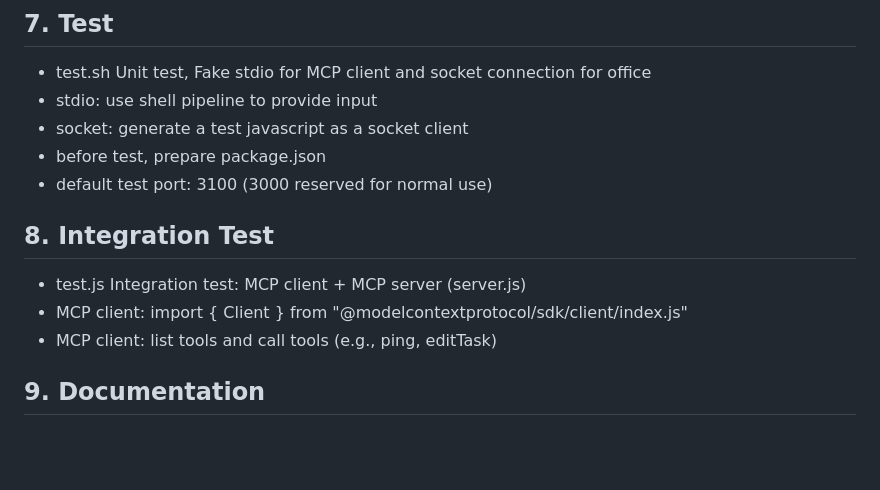
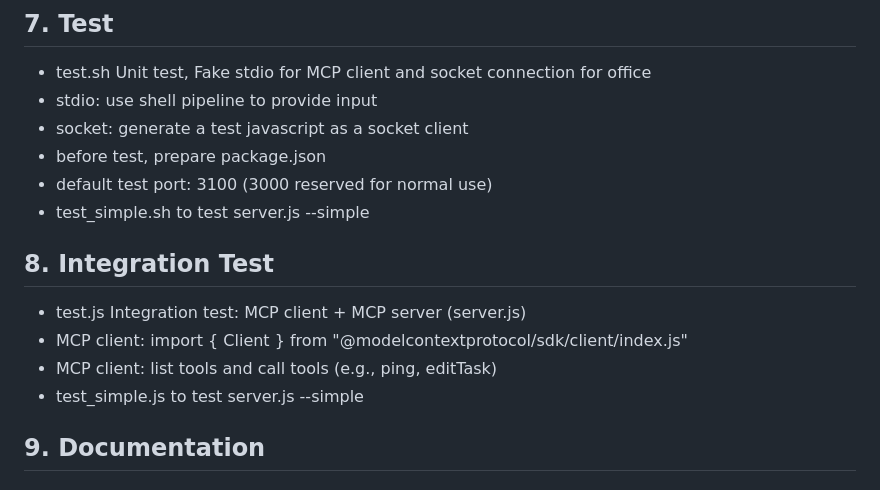
Before and after one commit to WangChengYeh/mcp_word, a Markdown page: SPEC.md, the part around the change. GitHub-like rendering; blank space fills up the shorter version.

Commit message:
test_simple

```diff
--- a/SPEC.md
+++ b/SPEC.md
@@ -70,10 +70,12 @@ flowchart LR
 - socket: generate a test javascript as a socket client
 - before test, prepare package.json
 - default test port: 3100 (3000 reserved for normal use)
+- test_simple.sh to test server.js --simple
 ## 8. Integration Test
 - test.js Integration test: MCP client + MCP server (server.js)
 - MCP client: import { Client } from "@modelcontextprotocol/sdk/client/index.js"
 - MCP client: list tools and call tools (e.g., ping, editTask)
+- test_simple.js to test server.js --simple
 ## 9. Documentation
 
 ### 9.1 README.md requirements (step-by-step)
```
